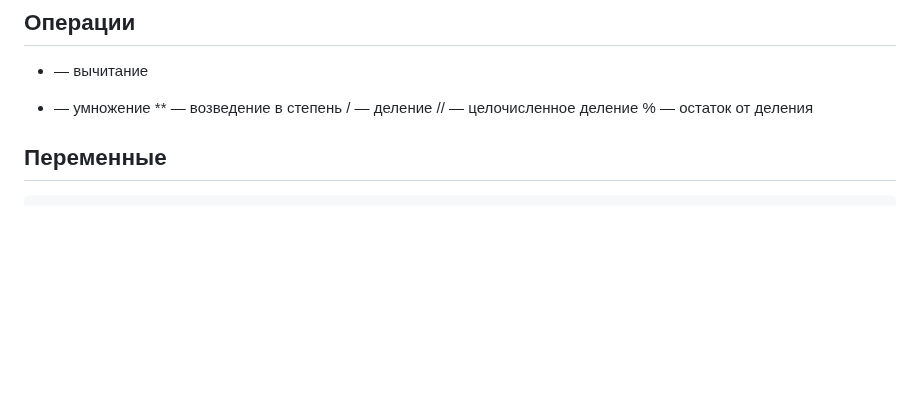
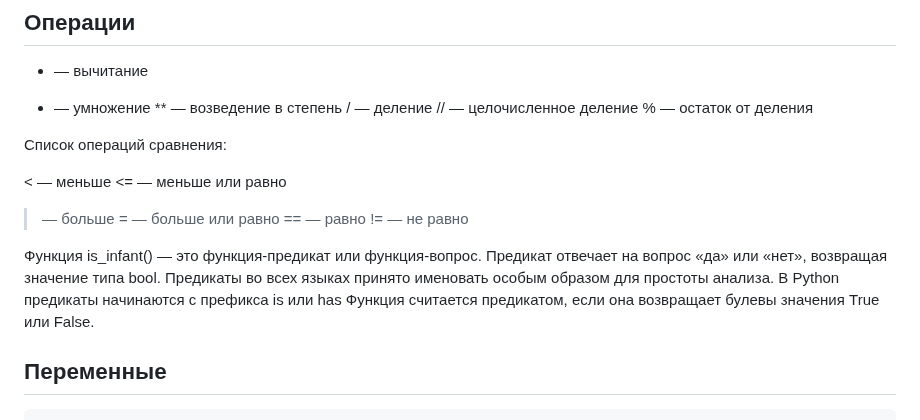
Before and after one commit to EvgeniyDobro/TestLearn, a Markdown page: PYTHON.md, the part around the change. Drawn GitHub-style; blank space fills up the shorter version.

```diff
--- a/PYTHON.md
+++ b/PYTHON.md
@@ -20,6 +20,17 @@
 // — целочисленное деление
 % — остаток от деления
 
+Список операций сравнения:
+
+< — меньше
+<= — меньше или равно
+> — больше
+>= — больше или равно
+== — равно
+!= — не равно
+
+Функция is_infant() — это функция-предикат или функция-вопрос. Предикат отвечает на вопрос «да» или «нет», возвращая значение типа bool. Предикаты во всех языках принято именовать особым образом для простоты анализа. В Python предикаты начинаются с префикса is или has
+Функция считается предикатом, если она возвращает булевы значения True или False.
 
 ## Переменные
 
```
